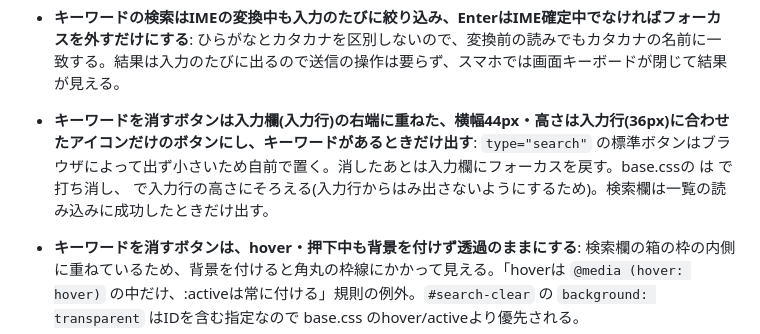
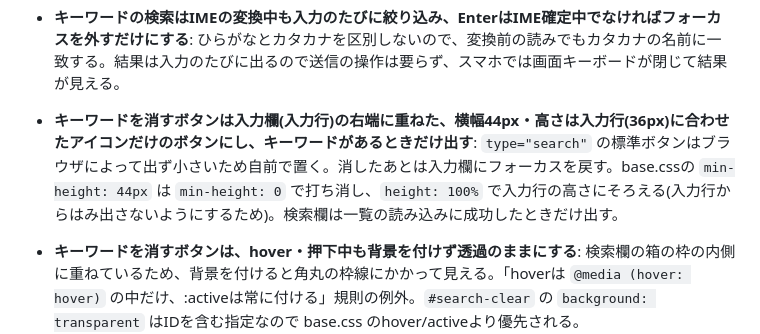
Before and after one commit to ZerOx4C/kondate-supporter, a Markdown page: docs/architecture.md, the part around the change. Drawn GitHub-style.

Commit message:
直前のコミットでシェルの展開によりarchitecture.mdのキーワードを消すボタンの項目の追記文からコード部分が消えていたため、min-height・height指定の記述を書き直した。
Co-Authored-By: Claude Sonnet 5.5 <noreply@anthropic.com>

```diff
--- a/docs/architecture.md
+++ b/docs/architecture.md
@@ -289,7 +289,7 @@ data/                    # SQLiteファイルの実行時生成先(Git管理外)
 - **ブックマークで絞っている間にタイルで外したレシピは、成功後の `renderList()` で消えるだけにし、専用の処理を置かない。押したボタンが消えたときは、詰めてきた同じ位置のタイル、末尾だったなら1つ前のタイル、1件も残らなければ絞り込みのボタンへフォーカスを移す**: 一覧が常に配列と絞り込み条件に一致する。フォーカスが `body` に落ちず、続けて外していける。
 - **キーワードは前後の空白を除いた入力のまま `?q=` に入れ、空なら付けない**: 語に分けた形で持たず、欄に戻したときに打ったとおりの文字が出る。タグと同じく `replaceState` で書き戻し、`loadList()` でURLから欄に戻す(再読み込み時にブラウザが入力欄を復元しても、URLの値で上書きして表示と条件をそろえる)。
 - **キーワードの検索はIMEの変換中も入力のたびに絞り込み、EnterはIME確定中でなければフォーカスを外すだけにする**: ひらがなとカタカナを区別しないので、変換前の読みでもカタカナの名前に一致する。結果は入力のたびに出るので送信の操作は要らず、スマホでは画面キーボードが閉じて結果が見える。
-- **キーワードを消すボタンは入力欄(入力行)の右端に重ねた、横幅44px・高さは入力行(36px)に合わせたアイコンだけのボタンにし、キーワードがあるときだけ出す**: `type="search"` の標準ボタンはブラウザによって出ず小さいため自前で置く。消したあとは入力欄にフォーカスを戻す。base.cssの  は  で打ち消し、 で入力行の高さにそろえる(入力行からはみ出さないようにするため)。検索欄は一覧の読み込みに成功したときだけ出す。
+- **キーワードを消すボタンは入力欄(入力行)の右端に重ねた、横幅44px・高さは入力行(36px)に合わせたアイコンだけのボタンにし、キーワードがあるときだけ出す**: `type="search"` の標準ボタンはブラウザによって出ず小さいため自前で置く。消したあとは入力欄にフォーカスを戻す。base.cssの `min-height: 44px` は `min-height: 0` で打ち消し、`height: 100%` で入力行の高さにそろえる(入力行からはみ出さないようにするため)。検索欄は一覧の読み込みに成功したときだけ出す。
 - **キーワードを消すボタンは、hover・押下中も背景を付けず透過のままにする**: 検索欄の箱の枠の内側に重ねているため、背景を付けると角丸の枠線にかかって見える。「hoverは `@media (hover: hover)` の中だけ、:activeは常に付ける」規則の例外。`#search-clear` の `background: transparent` はIDを含む指定なので base.css のhover/activeより優先される。
 - **探す対象(名前のみ/名前と本文)は、検索欄の箱の内側の上段に置いた、左右いっぱいのリンク風のボタンで切り替える**: 絞り込みの行には余裕が無いため、ボタンを足さずに検索欄の中にまとめる。今の対象の文言をそのまま出し、押すたびに切り替える。2つから選ぶだけなので `<select>` にはしない。`min-height` を0にして上下の余白も付けず、高さを文字とアイコンの分だけにして、44pxの規則の例外にする(検索欄の箱を縦に大きくしないため。左右いっぱいまで押せるので、タッチでも狙いやすい)。下線とti-repeatで、押すと切り替わることを示す。下線は文字の `<span>` にだけ付ける(inline-flexのボタンに付けると、アイコンにも下線が引かれるため)。
 - **検索欄は外側の `.search-box` に1px・#999の枠と角丸8pxを付け、中の切り替えボタンと入力欄は枠をなくす**: ラベル行と入力行を1つの欄に見せるため。中の角の半径は、枠の内側に合わせて7pxにする。入力欄のフォーカスの枠は、ブラウザ既定のoutlineのままにする。入力欄は高さ36px・上下の余白0(左右の0.5remは残す)にして、44pxの規則の例外にする。検索欄の箱を縦に大きくしないためで、入力行は左右いっぱいなのでタッチでも狙いやすい。文字はiOS Safariがフォーカス時に拡大しないよう1remのまま変えない。
```
